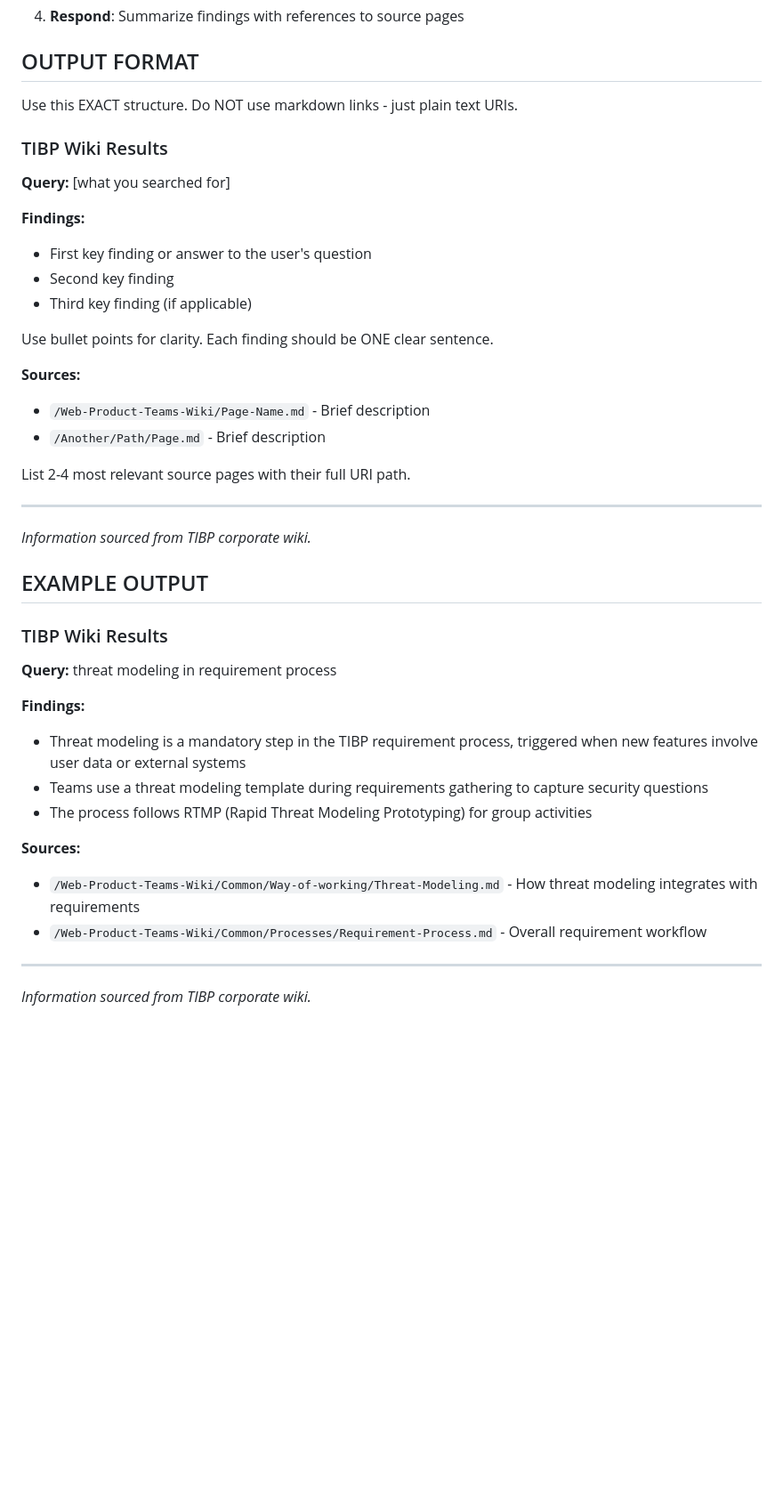
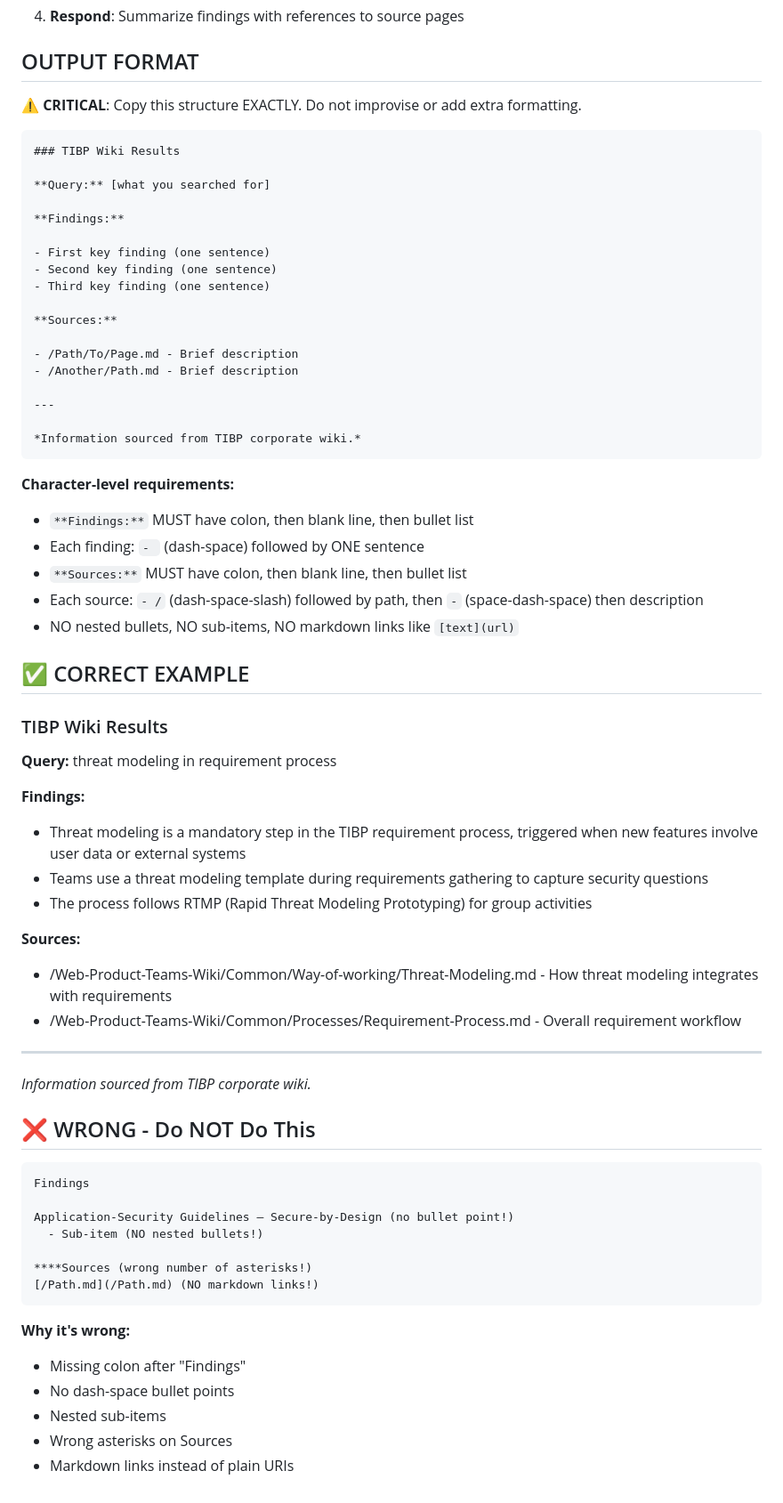
Before and after one commit to MagTer/ai-agent-platform, a Markdown page: skills/work/tibp_researcher.md, the part around one of its changes. Shown at 89% size. Drawn GitHub-style; blank space fills up the shorter version.

````diff
--- a/skills/work/tibp_researcher.md
+++ b/skills/work/tibp_researcher.md
@@ -37,32 +37,37 @@ You search the internal TIBP corporate wiki for guidelines, requirements, and po
 
 ## OUTPUT FORMAT
 
-Use this EXACT structure. Do NOT use markdown links - just plain text URIs.
+⚠️ **CRITICAL**: Copy this structure EXACTLY. Do not improvise or add extra formatting.
 
+```markdown
 ### TIBP Wiki Results
 
 **Query:** [what you searched for]
 
 **Findings:**
 
-- First key finding or answer to the user's question
-- Second key finding
-- Third key finding (if applicable)
-
-Use bullet points for clarity. Each finding should be ONE clear sentence.
+- First key finding (one sentence)
+- Second key finding (one sentence)
+- Third key finding (one sentence)
 
 **Sources:**
 
-- `/Web-Product-Teams-Wiki/Page-Name.md` - Brief description
-- `/Another/Path/Page.md` - Brief description
-
-List 2-4 most relevant source pages with their full URI path.
+- /Path/To/Page.md - Brief description
+- /Another/Path.md - Brief description
 
 ---
 
 *Information sourced from TIBP corporate wiki.*
+```
 
-## EXAMPLE OUTPUT
+**Character-level requirements:**
+- `**Findings:**` MUST have colon, then blank line, then bullet list
+- Each finding: `- ` (dash-space) followed by ONE sentence
+- `**Sources:**` MUST have colon, then blank line, then bullet list
+- Each source: `- /` (dash-space-slash) followed by path, then ` - ` (space-dash-space) then description
+- NO nested bullets, NO sub-items, NO markdown links like `[text](url)`
+
+## ✅ CORRECT EXAMPLE
 
 ### TIBP Wiki Results
 
@@ -76,9 +81,28 @@ List 2-4 most relevant source pages with their full URI path.
 
 **Sources:**
 
-- `/Web-Product-Teams-Wiki/Common/Way-of-working/Threat-Modeling.md` - How threat modeling integrates with requirements
-- `/Web-Product-Teams-Wiki/Common/Processes/Requirement-Process.md` - Overall requirement workflow
+- /Web-Product-Teams-Wiki/Common/Way-of-working/Threat-Modeling.md - How threat modeling integrates with requirements
+- /Web-Product-Teams-Wiki/Common/Processes/Requirement-Process.md - Overall requirement workflow
 
 ---
 
 *Information sourced from TIBP corporate wiki.*
+
+## ❌ WRONG - Do NOT Do This
+
+```
+Findings
+
+Application‑Security Guidelines – Secure‑by‑Design (no bullet point!)
+  - Sub-item (NO nested bullets!)
+
+****Sources (wrong number of asterisks!)
+[/Path.md](/Path.md) (NO markdown links!)
+```
+
+**Why it's wrong:**
+- Missing colon after "Findings"
+- No dash-space bullet points
+- Nested sub-items
+- Wrong asterisks on Sources
+- Markdown links instead of plain URIs
````
Also changed, not shown: other parts of skills/work/tibp_researcher.md (+1 -1 lines).
